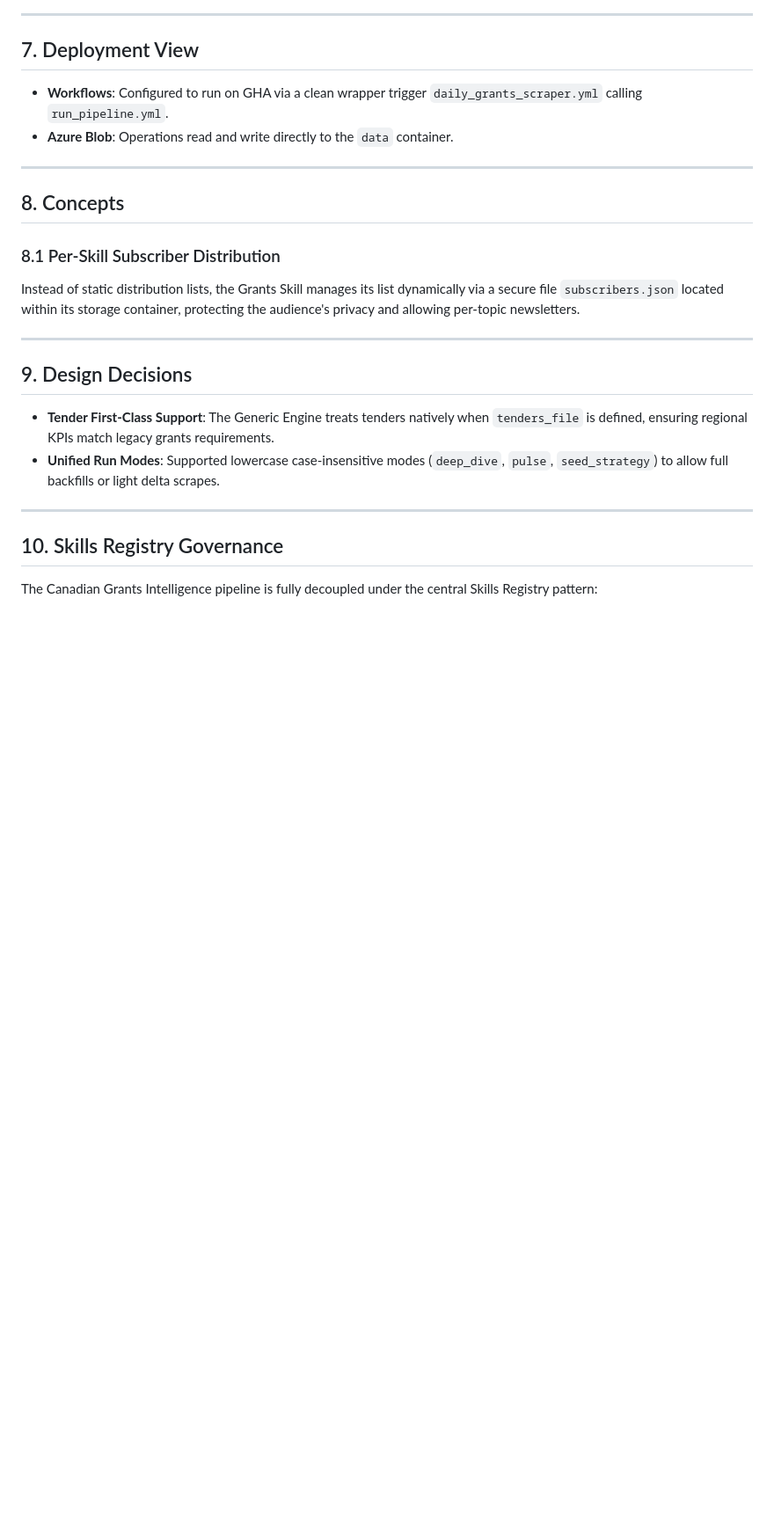
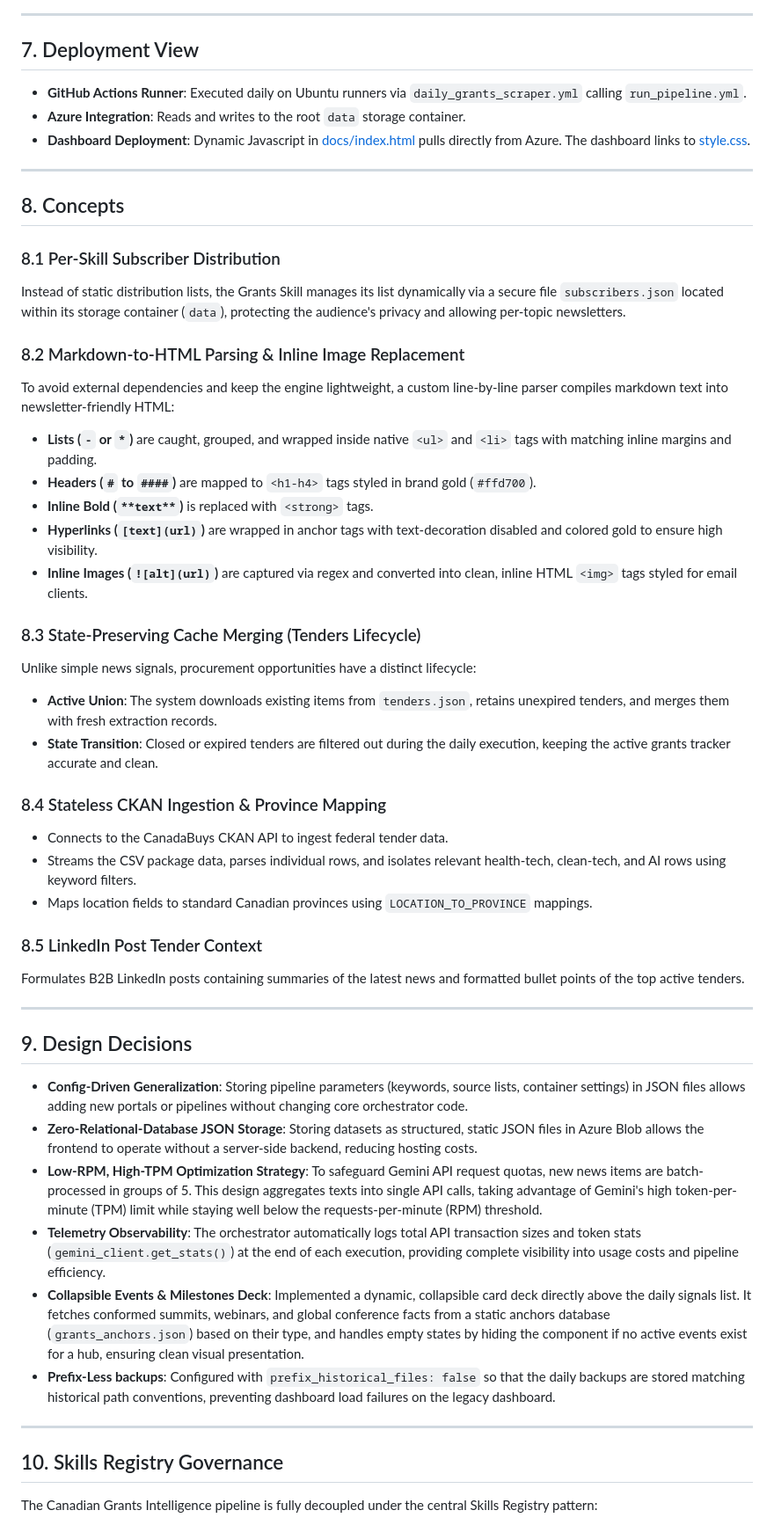
Before and after one commit to 4mayAi/canadian-grant-intelligence, a Markdown page: docs/architecture_arc42_grants.md, the part around one of its changes. Shown at 88% size. Drawn GitHub-style; blank space fills up the shorter version.

Commit message:
docs: expand Canadian Grants arc42 architecture document to full detail

```diff
--- a/docs/architecture_arc42_grants.md
+++ b/docs/architecture_arc42_grants.md
@@ -104,22 +163,48 @@ The pipeline is registered as a Skill in the Generic Engine. Key strategies incl
 
 ## 7. Deployment View
 
-- **Workflows**: Configured to run on GHA via a clean wrapper trigger `daily_grants_scraper.yml` calling `run_pipeline.yml`.
-- **Azure Blob**: Operations read and write directly to the `data` container.
+- **GitHub Actions Runner**: Executed daily on Ubuntu runners via `daily_grants_scraper.yml` calling `run_pipeline.yml`.
+- **Azure Integration**: Reads and writes to the root `data` storage container.
+- **Dashboard Deployment**: Dynamic Javascript in [docs/index.html](file:///c:/dev/canadian-grant-intelligence/docs/index.html) pulls directly from Azure. The dashboard links to [style.css](file:///c:/dev/canadian-grant-intelligence/docs/style.css).
 
 ---
 
 ## 8. Concepts
 
 ### 8.1 Per-Skill Subscriber Distribution
-Instead of static distribution lists, the Grants Skill manages its list dynamically via a secure file `subscribers.json` located within its storage container, protecting the audience's privacy and allowing per-topic newsletters.
+Instead of static distribution lists, the Grants Skill manages its list dynamically via a secure file `subscribers.json` located within its storage container (`data`), protecting the audience's privacy and allowing per-topic newsletters.
+
+### 8.2 Markdown-to-HTML Parsing & Inline Image Replacement
+To avoid external dependencies and keep the engine lightweight, a custom line-by-line parser compiles markdown text into newsletter-friendly HTML:
+- **Lists (`-` or `*`)** are caught, grouped, and wrapped inside native `<ul>` and `<li>` tags with matching inline margins and padding.
+- **Headers (`#` to `####`)** are mapped to `<h1-h4>` tags styled in brand gold (`#ffd700`).
+- **Inline Bold (`**text**`)** is replaced with `<strong>` tags.
+- **Hyperlinks (`[text](url)`)** are wrapped in anchor tags with text-decoration disabled and colored gold to ensure high visibility.
+- **Inline Images (`![alt](url)`)** are captured via regex and converted into clean, inline HTML `<img>` tags styled for email clients.
+
+### 8.3 State-Preserving Cache Merging (Tenders Lifecycle)
+Unlike simple news signals, procurement opportunities have a distinct lifecycle:
+- **Active Union**: The system downloads existing items from `tenders.json`, retains unexpired tenders, and merges them with fresh extraction records.
+- **State Transition**: Closed or expired tenders are filtered out during the daily execution, keeping the active grants tracker accurate and clean.
+
+### 8.4 Stateless CKAN Ingestion & Province Mapping
+- Connects to the CanadaBuys CKAN API to ingest federal tender data.
+- Streams the CSV package data, parses individual rows, and isolates relevant health-tech, clean-tech, and AI rows using keyword filters.
+- Maps location fields to standard Canadian provinces using `LOCATION_TO_PROVINCE` mappings.
+
+### 8.5 LinkedIn Post Tender Context
+Formulates B2B LinkedIn posts containing summaries of the latest news and formatted bullet points of the top active tenders.
 
 ---
 
 ## 9. Design Decisions
 
-- **Tender First-Class Support**: The Generic Engine treats tenders natively when `tenders_file` is defined, ensuring regional KPIs match legacy grants requirements.
-- **Unified Run Modes**: Supported lowercase case-insensitive modes (`deep_dive`, `pulse`, `seed_strategy`) to allow full backfills or light delta scrapes.
+- **Config-Driven Generalization**: Storing pipeline parameters (keywords, source lists, container settings) in JSON files allows adding new portals or pipelines without changing core orchestrator code.
+- **Zero-Relational-Database JSON Storage**: Storing datasets as structured, static JSON files in Azure Blob allows the frontend to operate without a server-side backend, reducing hosting costs.
+- **Low-RPM, High-TPM Optimization Strategy**: To safeguard Gemini API request quotas, new news items are batch-processed in groups of 5. This design aggregates texts into single API calls, taking advantage of Gemini's high token-per-minute (TPM) limit while staying well below the requests-per-minute (RPM) threshold.
+- **Telemetry Observability**: The orchestrator automatically logs total API transaction sizes and token stats (`gemini_client.get_stats()`) at the end of each execution, providing complete visibility into usage costs and pipeline efficiency.
+- **Collapsible Events & Milestones Deck**: Implemented a dynamic, collapsible card deck directly above the daily signals list. It fetches conformed summits, webinars, and global conference facts from a static anchors database (`grants_anchors.json`) based on their type, and handles empty states by hiding the component if no active events exist for a hub, ensuring clean visual presentation.
+- **Prefix-Less backups**: Configured with `prefix_historical_files: false` so that the daily backups are stored matching historical path conventions, preventing dashboard load failures on the legacy dashboard.
 
 ---
 
```
Also changed, not shown: other parts of docs/architecture_arc42_grants.md (+71 -12 lines).
